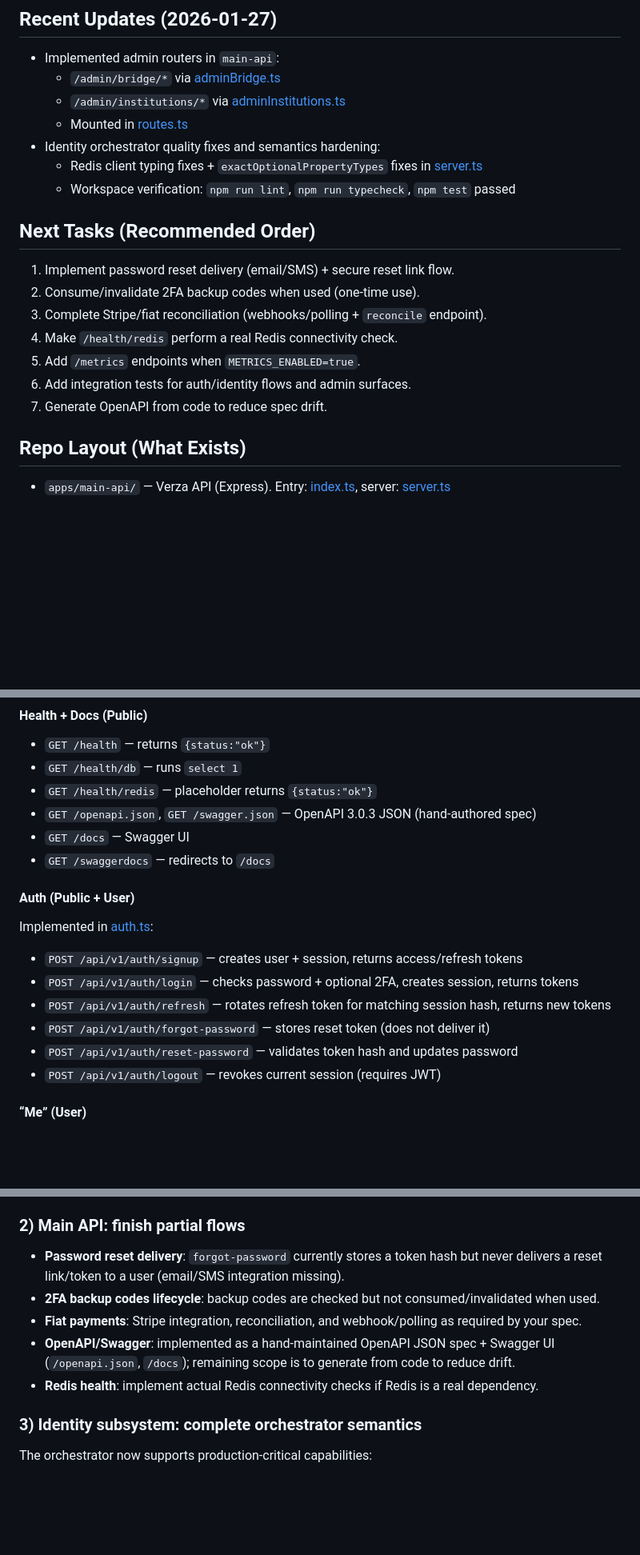
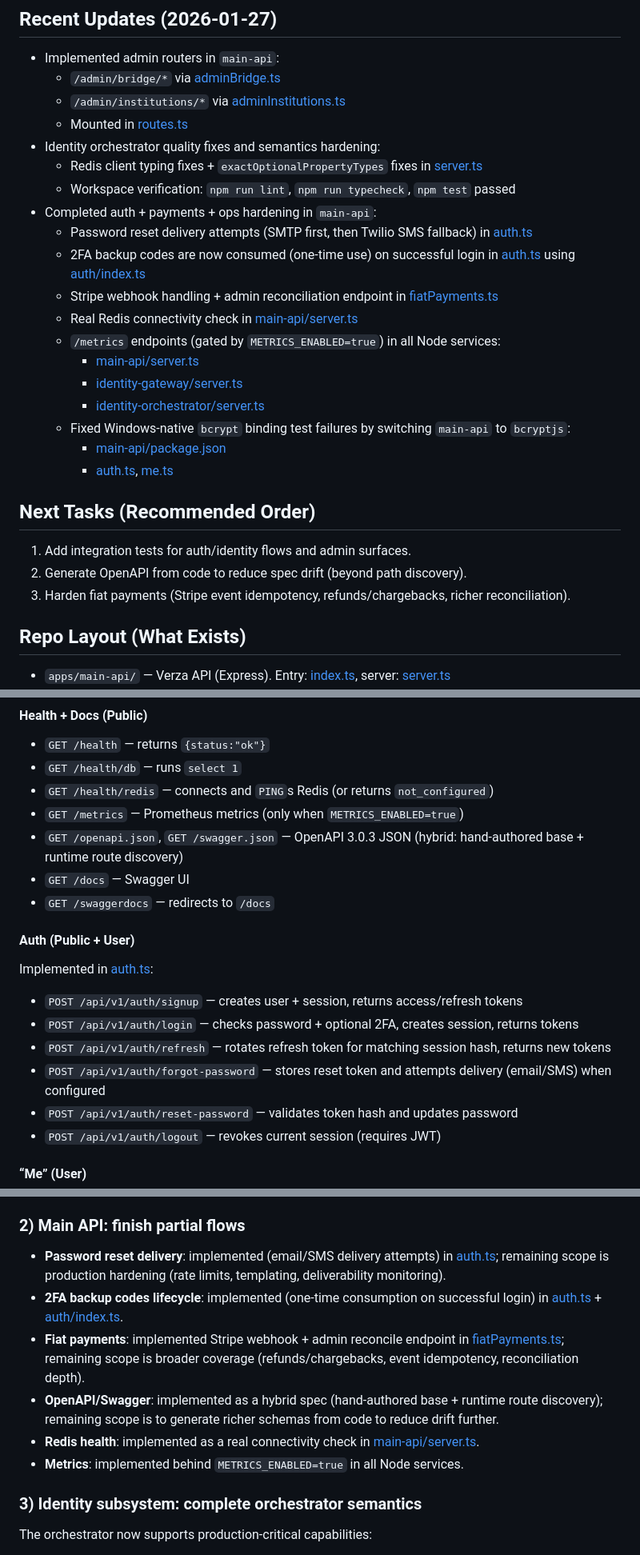
Before and after one commit to joinverza/verzabackendnode, a Markdown page: VERZA_BACKEND_AUDIT.md, 3 parts joined by grey strips. Shown at 80% size. Rendered like a GitHub page; blank space fills up the shorter version.

Commit message:
Updated VERZA_BACKEND_AUDIT.md to reflect the current state (password reset delivery, 2FA backup code consumption, Stripe webhook + reconcile, real Redis health check, /metrics in all Node services, and the bcryptjs switch for Windows stability).

```diff
--- a/VERZA_BACKEND_AUDIT.md
+++ b/VERZA_BACKEND_AUDIT.md
@@ -15,15 +15,23 @@ Last updated: 2026-01-27
 - Identity orchestrator quality fixes and semantics hardening:
   - Redis client typing fixes + `exactOptionalPropertyTypes` fixes in [server.ts](file:///c:/Users/User/Desktop/verzabackendnode/apps/identity-orchestrator/src/server.ts)
   - Workspace verification: `npm run lint`, `npm run typecheck`, `npm test` passed
+- Completed auth + payments + ops hardening in `main-api`:
+  - Password reset delivery attempts (SMTP first, then Twilio SMS fallback) in [auth.ts](file:///c:/Users/User/Desktop/verzabackendnode/apps/main-api/src/v1/routers/auth.ts)
+  - 2FA backup codes are now consumed (one-time use) on successful login in [auth.ts](file:///c:/Users/User/Desktop/verzabackendnode/apps/main-api/src/v1/routers/auth.ts) using [auth/index.ts](file:///c:/Users/User/Desktop/verzabackendnode/packages/auth/src/index.ts)
+  - Stripe webhook handling + admin reconciliation endpoint in [fiatPayments.ts](file:///c:/Users/User/Desktop/verzabackendnode/apps/main-api/src/v1/routers/fiatPayments.ts)
+  - Real Redis connectivity check in [main-api/server.ts](file:///c:/Users/User/Desktop/verzabackendnode/apps/main-api/src/server.ts)
+  - `/metrics` endpoints (gated by `METRICS_ENABLED=true`) in all Node services:
+    - [main-api/server.ts](file:///c:/Users/User/Desktop/verzabackendnode/apps/main-api/src/server.ts)
+    - [identity-gateway/server.ts](file:///c:/Users/User/Desktop/verzabackendnode/apps/identity-gateway/src/server.ts)
+    - [identity-orchestrator/server.ts](file:///c:/Users/User/Desktop/verzabackendnode/apps/identity-orchestrator/src/server.ts)
+  - Fixed Windows-native `bcrypt` binding test failures by switching `main-api` to `bcryptjs`:
+    - [main-api/package.json](file:///c:/Users/User/Desktop/verzabackendnode/apps/main-api/package.json)
+    - [auth.ts](file:///c:/Users/User/Desktop/verzabackendnode/apps/main-api/src/v1/routers/auth.ts), [me.ts](file:///c:/Users/User/Desktop/verzabackendnode/apps/main-api/src/v1/routers/me.ts)
 
 ## Next Tasks (Recommended Order)
-1. Implement password reset delivery (email/SMS) + secure reset link flow.
-2. Consume/invalidate 2FA backup codes when used (one-time use).
-3. Complete Stripe/fiat reconciliation (webhooks/polling + `reconcile` endpoint).
-4. Make `/health/redis` perform a real Redis connectivity check.
-5. Add `/metrics` endpoints when `METRICS_ENABLED=true`.
-6. Add integration tests for auth/identity flows and admin surfaces.
-7. Generate OpenAPI from code to reduce spec drift.
+1. Add integration tests for auth/identity flows and admin surfaces.
+2. Generate OpenAPI from code to reduce spec drift (beyond path discovery).
+3. Harden fiat payments (Stripe event idempotency, refunds/chargebacks, richer reconciliation).
 
 ## Repo Layout (What Exists)
 - `apps/main-api/` — Verza API (Express). Entry: [index.ts](file:///c:/Users/User/Desktop/verzabackendnode/apps/main-api/src/index.ts), server: [server.ts](file:///c:/Users/User/Desktop/verzabackendnode/apps/main-api/src/server.ts)
@@ -74,8 +82,9 @@ Server wiring (middlewares + health + OpenAPI + Swagger UI + route registration)
 #### Health + Docs (Public)
 - `GET /health` — returns `{status:"ok"}`
 - `GET /health/db` — runs `select 1`
-- `GET /health/redis` — placeholder returns `{status:"ok"}`
-- `GET /openapi.json`, `GET /swagger.json` — OpenAPI 3.0.3 JSON (hand-authored spec)
+- `GET /health/redis` — connects and `PING`s Redis (or returns `not_configured`)
+- `GET /metrics` — Prometheus metrics (only when `METRICS_ENABLED=true`)
+- `GET /openapi.json`, `GET /swagger.json` — OpenAPI 3.0.3 JSON (hybrid: hand-authored base + runtime route discovery)
 - `GET /docs` — Swagger UI
 - `GET /swaggerdocs` — redirects to `/docs`
 
@@ -84,7 +93,7 @@ Implemented in [auth.ts](file:///c:/Users/User/Desktop/verzabackendnode/apps/mai
 - `POST /api/v1/auth/signup` — creates user + session, returns access/refresh tokens
 - `POST /api/v1/auth/login` — checks password + optional 2FA, creates session, returns tokens
 - `POST /api/v1/auth/refresh` — rotates refresh token for matching session hash, returns new tokens
-- `POST /api/v1/auth/forgot-password` — stores reset token (does not deliver it)
+- `POST /api/v1/auth/forgot-password` — stores reset token and attempts delivery (email/SMS) when configured
 - `POST /api/v1/auth/reset-password` — validates token hash and updates password
 - `POST /api/v1/auth/logout` — revokes current session (requires JWT)
 
@@ -273,11 +281,12 @@ Practical implementation steps:
   - Consistent error envelope (already implemented in `@verza/http`)
 
 ### 2) Main API: finish partial flows
-- **Password reset delivery**: `forgot-password` currently stores a token hash but never delivers a reset link/token to a user (email/SMS integration missing).
-- **2FA backup codes lifecycle**: backup codes are checked but not consumed/invalidated when used.
-- **Fiat payments**: Stripe integration, reconciliation, and webhook/polling as required by your spec.
-- **OpenAPI/Swagger**: implemented as a hand-maintained OpenAPI JSON spec + Swagger UI (`/openapi.json`, `/docs`); remaining scope is to generate from code to reduce drift.
-- **Redis health**: implement actual Redis connectivity checks if Redis is a real dependency.
+- **Password reset delivery**: implemented (email/SMS delivery attempts) in [auth.ts](file:///c:/Users/User/Desktop/verzabackendnode/apps/main-api/src/v1/routers/auth.ts); remaining scope is production hardening (rate limits, templating, deliverability monitoring).
+- **2FA backup codes lifecycle**: implemented (one-time consumption on successful login) in [auth.ts](file:///c:/Users/User/Desktop/verzabackendnode/apps/main-api/src/v1/routers/auth.ts) + [auth/index.ts](file:///c:/Users/User/Desktop/verzabackendnode/packages/auth/src/index.ts).
+- **Fiat payments**: implemented Stripe webhook + admin reconcile endpoint in [fiatPayments.ts](file:///c:/Users/User/Desktop/verzabackendnode/apps/main-api/src/v1/routers/fiatPayments.ts); remaining scope is broader coverage (refunds/chargebacks, event idempotency, reconciliation depth).
+- **OpenAPI/Swagger**: implemented as a hybrid spec (hand-authored base + runtime route discovery); remaining scope is to generate richer schemas from code to reduce drift further.
+- **Redis health**: implemented as a real connectivity check in [main-api/server.ts](file:///c:/Users/User/Desktop/verzabackendnode/apps/main-api/src/server.ts).
+- **Metrics**: implemented behind `METRICS_ENABLED=true` in all Node services.
 
 ### 3) Identity subsystem: complete orchestrator semantics
 The orchestrator now supports production-critical capabilities:
```
Also changed, not shown: other parts of VERZA_BACKEND_AUDIT.md (+12 -11 lines).
